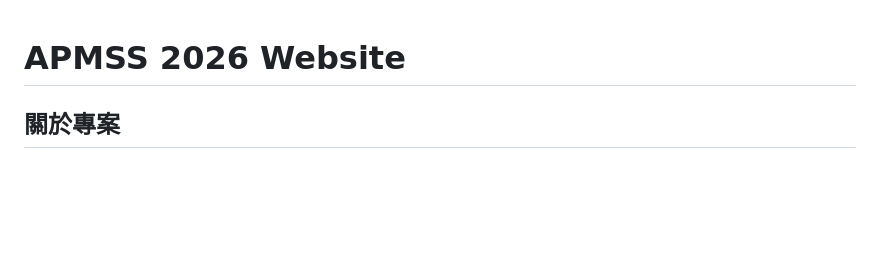
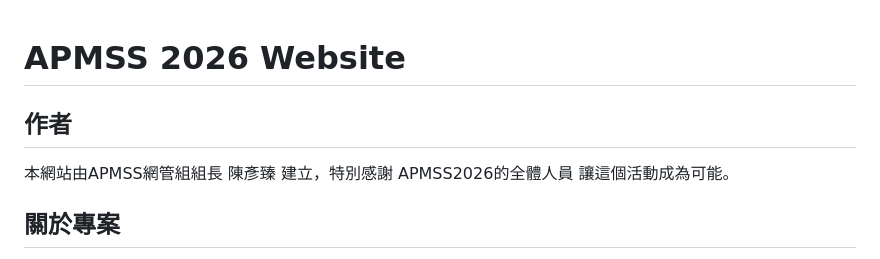
Before and after one commit to apmss2026/apmss2026-website, a Markdown page: README.md, the part around the change. Drawn GitHub-style; blank space fills up the shorter version.

Commit message:
add contributor in readme

```diff
--- a/README.md
+++ b/README.md
@@ -1,4 +1,7 @@
 # APMSS 2026 Website
+
+## 作者
+本網站由APMSS網管組組長 陳彥臻 建立，特別感謝 APMSS2026的全體人員 讓這個活動成為可能。
 
 ## 關於專案
 這是APMSS 2026（Asia-Pacific Medical Students' Symposium）亞太醫學生研討會的官方網站。本網站使用純HTML、CSS和JavaScript建立，無需額外的框架或套件。
```
